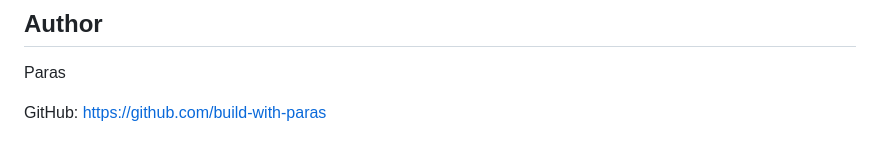
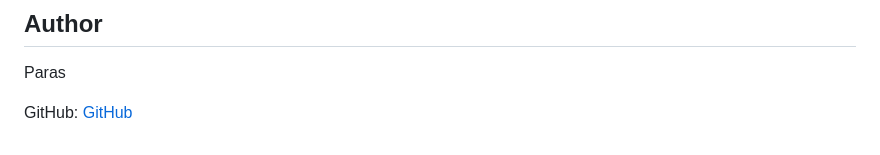
Before and after one commit to build-with-paras/the-ledger-blogs, a Markdown page: README.md, the part around the change. Drawn GitHub-style.

```diff
--- a/README.md
+++ b/README.md
@@ -177,4 +177,4 @@ https://the-ledger-blogs.pages.dev/
 Paras
 
 GitHub:
-https://github.com/build-with-paras
+[GitHub](https://github.com/build-with-paras)
```
